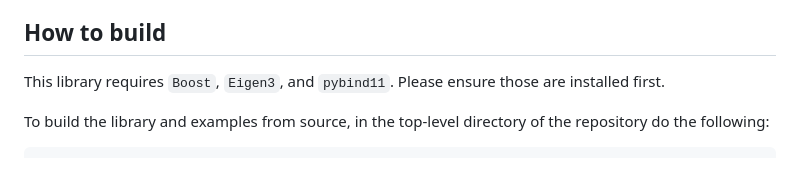
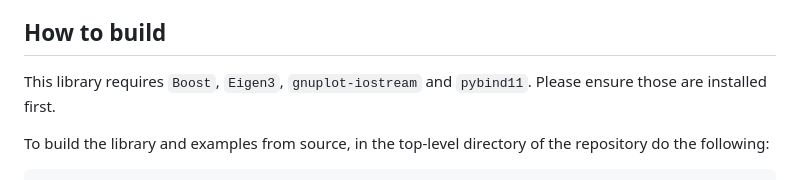
Before and after one commit to hamilton8415/FreeSurfaceHydrodynamics, a Markdown page: README.md, the part around the change. Rendered like a GitHub page.

````diff
--- a/README.md
+++ b/README.md
@@ -3,7 +3,7 @@ This is a library for computing the forces on a body in the presence of waves, a
 
 
 ## How to build
-This library requires `Boost`, `Eigen3`, and `pybind11`. Please ensure those are installed first.
+This library requires `Boost`, `Eigen3`, `gnuplot-iostream` and `pybind11`. Please ensure those are installed first.
 
 To build the library and examples from source, in the top-level directory of the repository do the following:
    ```
````
